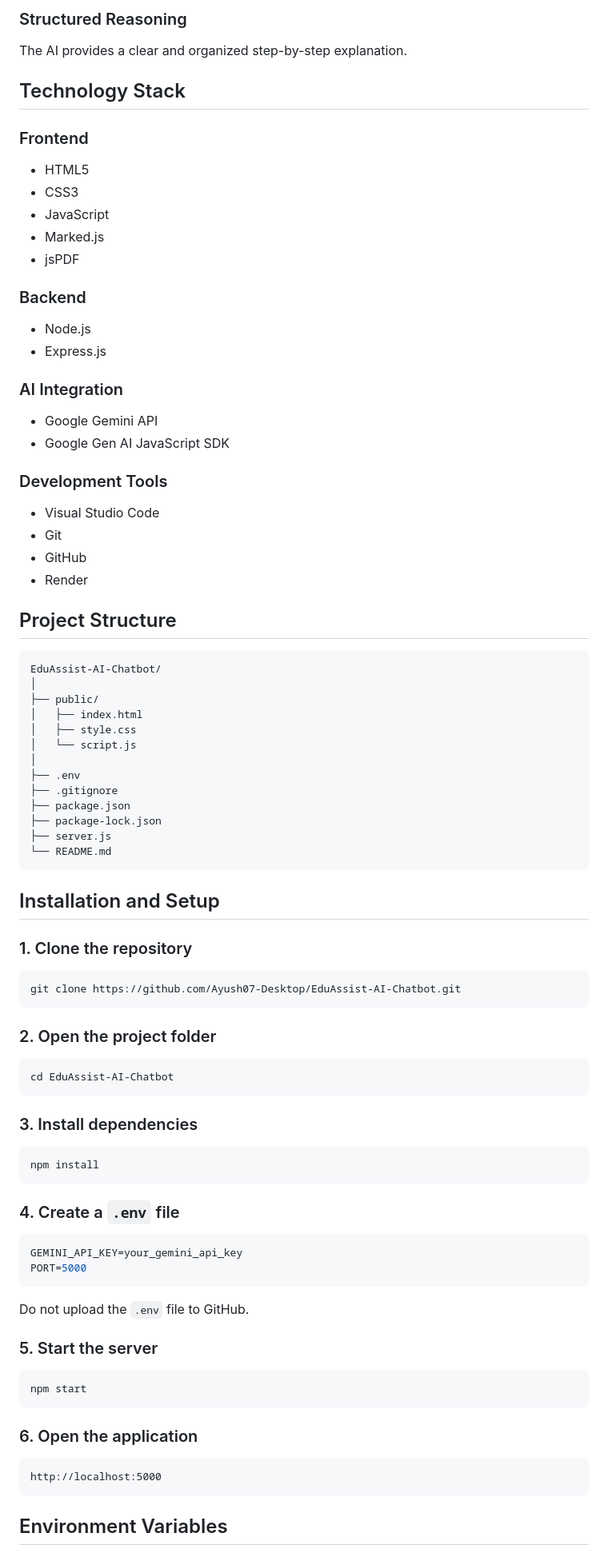
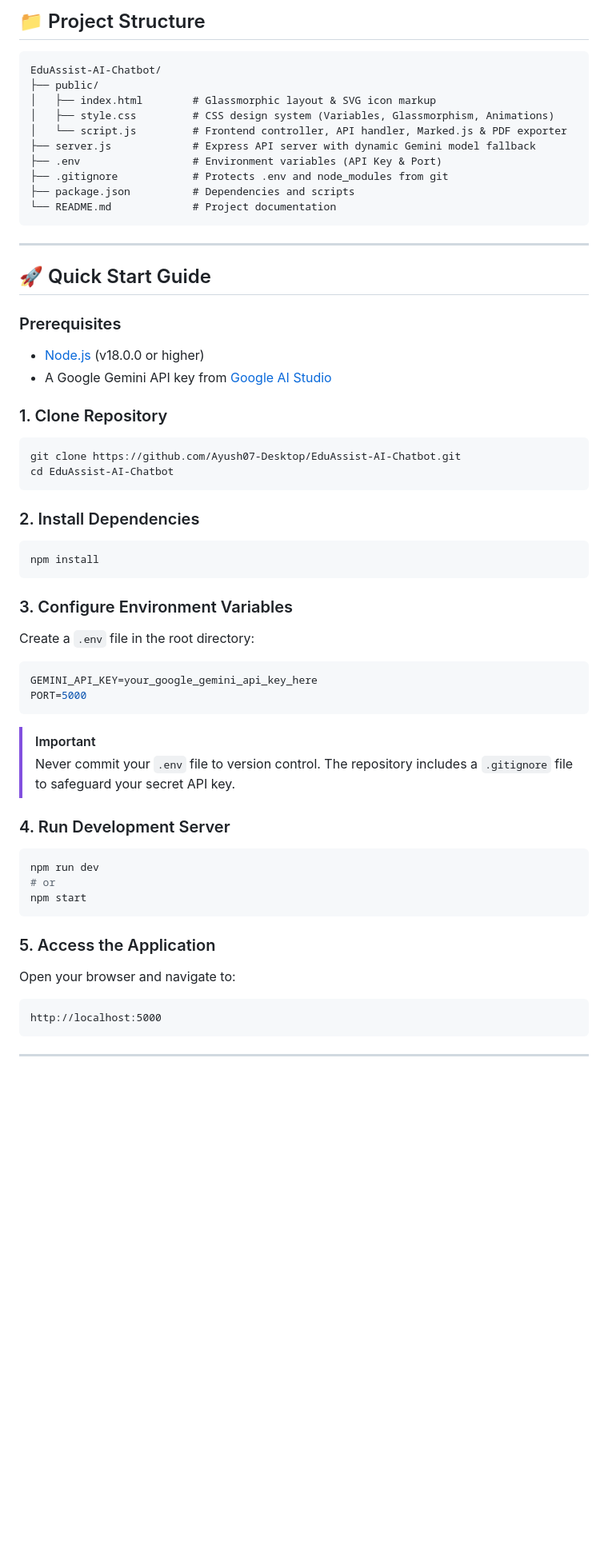
Before and after one commit to Ayush07-Desktop/EduAssist-AI-Chatbot, a Markdown page: README.md, the part around one of its changes. Shown at 80% size. Rendered like a GitHub page; blank space fills up the shorter version.

````diff
--- a/README.md
+++ b/README.md
@@ -62,88 +63,60 @@ The AI behaves according to the selected professional or educational role.
 
-### Structured Reasoning
-The AI provides a clear and organized step-by-step explanation.
-
-## Technology Stack
-
-### Frontend
-- HTML5
-- CSS3
-- JavaScript
-- Marked.js
-- jsPDF
-
-### Backend
-- Node.js
-- Express.js
-
-### AI Integration
-- Google Gemini API
-- Google Gen AI JavaScript SDK
-
-### Development Tools
-- Visual Studio Code
-- Git
-- GitHub
-- Render
-
-## Project Structure
+## 📁 Project Structure
 
 ```text
 EduAssist-AI-Chatbot/
-│
 ├── public/
-│   ├── index.html
-│   ├── style.css
-│   └── script.js
-│
-├── .env
-├── .gitignore
-├── package.json
-├── package-lock.json
-├── server.js
-└── README.md
+│   ├── index.html        # Glassmorphic layout & SVG icon markup
+│   ├── style.css         # CSS design system (Variables, Glassmorphism, Animations)
+│   └── script.js         # Frontend controller, API handler, Marked.js & PDF exporter
+├── server.js             # Express API server with dynamic Gemini model fallback
+├── .env                  # Environment variables (API Key & Port)
+├── .gitignore            # Protects .env and node_modules from git
+├── package.json          # Dependencies and scripts
+└── README.md             # Project documentation
 ```
 
-## Installation and Setup
+---
 
-### 1. Clone the repository
+## 🚀 Quick Start Guide
 
+### Prerequisites
+- [Node.js](https://nodejs.org/) (v18.0.0 or higher)
+- A Google Gemini API key from [Google AI Studio](https://aistudio.google.com/)
+
+### 1. Clone Repository
 ```bash
 git clone https://github.com/Ayush07-Desktop/EduAssist-AI-Chatbot.git
-```
-
-### 2. Open the project folder
-
-```bash
 cd EduAssist-AI-Chatbot
 ```
 
-### 3. Install dependencies
-
+### 2. Install Dependencies
 ```bash
 npm install
 ```
 
-### 4. Create a `.env` file
-
+### 3. Configure Environment Variables
+Create a `.env` file in the root directory:
 ```env
-GEMINI_API_KEY=your_gemini_api_key
+GEMINI_API_KEY=your_google_gemini_api_key_here
 PORT=5000
 ```
 
-Do not upload the `.env` file to GitHub.
+> [!IMPORTANT]
+> Never commit your `.env` file to version control. The repository includes a `.gitignore` file to safeguard your secret API key.
 
-### 5. Start the server
-
+### 4. Run Development Server
 ```bash
+npm run dev
+# or
 npm start
 ```
 
-### 6. Open the application
-
+### 5. Access the Application
+Open your browser and navigate to:
 ```text
 http://localhost:5000
 ```
 
-## Environment Variables
+---
 
````
Also changed, not shown: other parts of README.md (+70 -129 lines).
